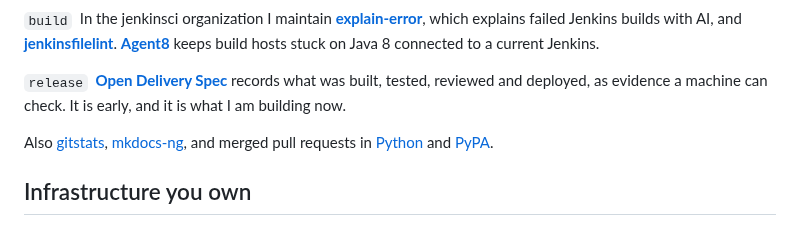
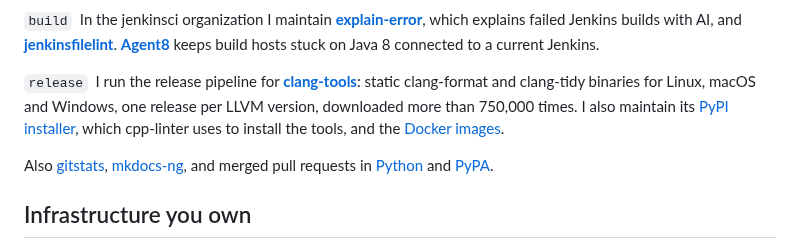
Before and after one commit to shenxianpeng/shenxianpeng, a Markdown page: README.md, the part around one of its changes. GitHub-like rendering.

```diff
--- a/README.md
+++ b/README.md
@@ -26,7 +26,7 @@ I build open-source guardrails for software delivery: the checks that run betwee
 
 `build` &nbsp;In the jenkinsci organization I maintain [**explain-error**][explain-error-plugin], which explains failed Jenkins builds with AI, and [**jenkinsfilelint**][jenkinsfilelint]. [**Agent8**][agent8] keeps build hosts stuck on Java 8 connected to a current Jenkins.
 
-`release` &nbsp;[**Open Delivery Spec**][ods] records what was built, tested, reviewed and deployed, as evidence a machine can check. It is early, and it is what I am building now.
+`release` &nbsp;I run the release pipeline for [**clang-tools**][clang-tools]: static clang-format and clang-tidy binaries for Linux, macOS and Windows, one release per LLVM version, downloaded more than 750,000 times. I also maintain its [PyPI installer][clang-tools-pip], which cpp-linter uses to install the tools, and the [Docker images][clang-tools-docker].
 
 Also [gitstats][gitstats], [mkdocs-ng][mkdocs], and merged pull requests in [Python][python-prs] and [PyPA][pypa-prs].
 
```
Also changed, not shown: other parts of README.md (+4 -2 lines), assets/brand/README.md (+1 -1 lines), assets/brand/github-dark-1920x320.png, assets/brand/github-light-1920x320.png, assets/brand/linkedin-1584x396.png, assets/brand/x-1500x500.png, 1 other file.
